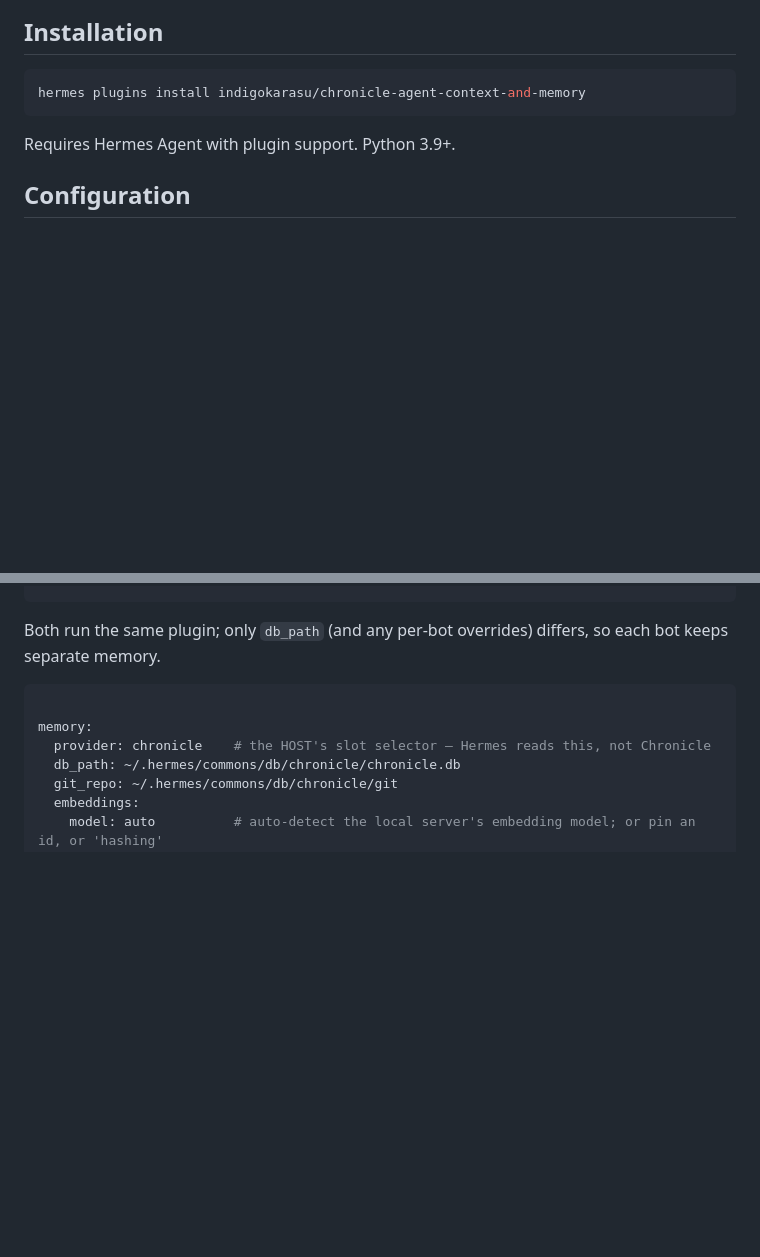
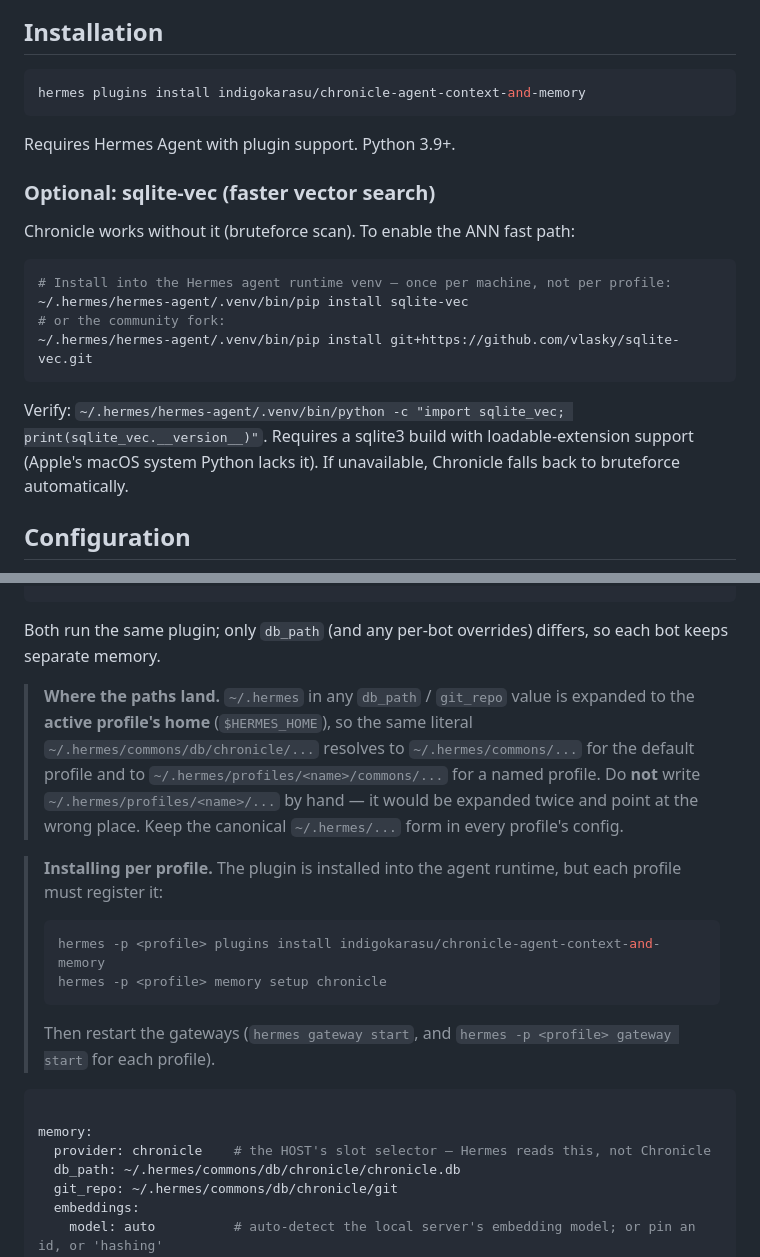
Before and after one commit to indigokarasu/chronicle-agent-context-and-memory, a Markdown page: README.md, 2 parts joined by grey strips. GitHub-like rendering; blank space fills up the shorter version.

Commit message:
docs: clarify profile paths, per-profile install, sqlite-vec location (fixes #53, #54, #56)

````diff
--- a/README.md
+++ b/README.md
@@ -249,6 +249,20 @@ hermes plugins install indigokarasu/chronicle-agent-context-and-memory
 
 Requires Hermes Agent with plugin support. Python 3.9+.
 
+### Optional: sqlite-vec (faster vector search)
+
+Chronicle works without it (bruteforce scan). To enable the ANN fast path:
+
+```bash
+# Install into the Hermes agent runtime venv — once per machine, not per profile:
+~/.hermes/hermes-agent/.venv/bin/pip install sqlite-vec
+# or the community fork:
+~/.hermes/hermes-agent/.venv/bin/pip install git+https://github.com/vlasky/sqlite-vec.git
+```
+
+Verify: `~/.hermes/hermes-agent/.venv/bin/python -c "import sqlite_vec; print(sqlite_vec.__version__)"`.
+Requires a sqlite3 build with loadable-extension support (Apple's macOS system Python lacks it). If unavailable, Chronicle falls back to bruteforce automatically.
+
 ## Configuration
 
 Set in `~/.hermes/config.yaml` (single bot) or `~/.hermes/profiles/<name>/config.yaml` (one file per bot in a multi-bot chat).
@@ -293,6 +307,16 @@ memory:
 ```
 
 Both run the same plugin; only `db_path` (and any per-bot overrides) differs, so each bot keeps separate memory.
+
+> **Where the paths land.** `~/.hermes` in any `db_path` / `git_repo` value is expanded to the **active profile's home** (`$HERMES_HOME`), so the same literal `~/.hermes/commons/db/chronicle/...` resolves to `~/.hermes/commons/...` for the default profile and to `~/.hermes/profiles/<name>/commons/...` for a named profile. Do **not** write `~/.hermes/profiles/<name>/...` by hand — it would be expanded twice and point at the wrong place. Keep the canonical `~/.hermes/...` form in every profile's config.
+
+> **Installing per profile.** The plugin is installed into the agent runtime, but each profile must register it:
+>
+> ```bash
+> hermes -p <profile> plugins install indigokarasu/chronicle-agent-context-and-memory
+> hermes -p <profile> memory setup chronicle
+> ```
+> Then restart the gateways (`hermes gateway start`, and `hermes -p <profile> gateway start` for each profile).
 
 ```yaml
 
````
